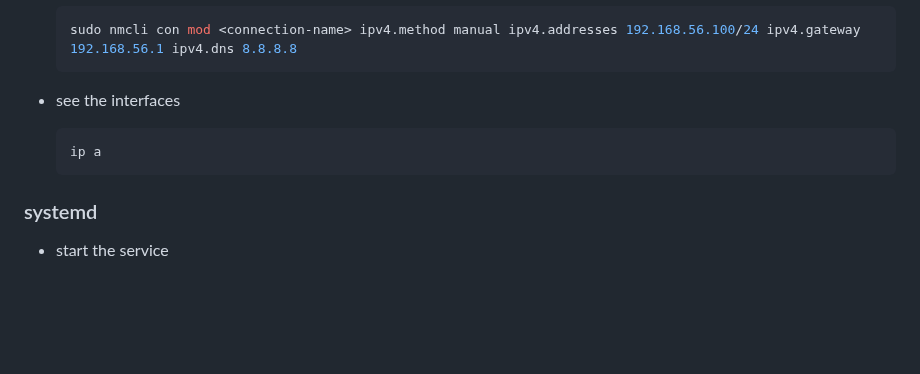
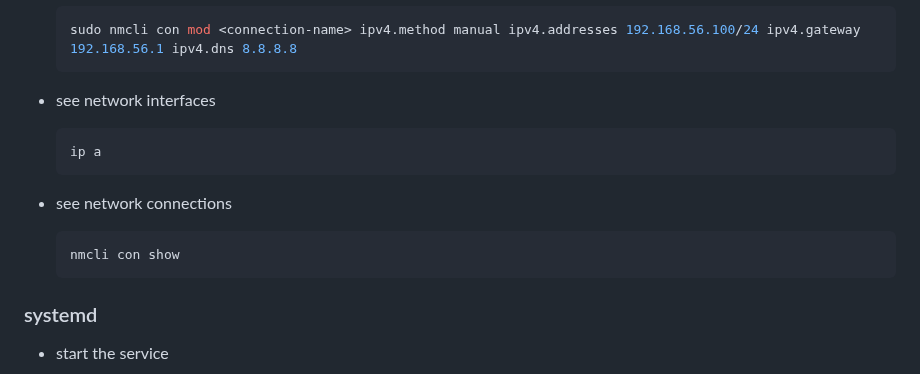
Before and after one commit to ay-ref/linux, a Markdown page: README.md, the part around the change. Drawn GitHub-style; blank space fills up the shorter version.

````diff
--- a/README.md
+++ b/README.md
@@ -256,10 +256,16 @@ kill %1
   sudo nmcli con mod <connection-name> ipv4.method manual ipv4.addresses 192.168.56.100/24 ipv4.gateway 192.168.56.1 ipv4.dns 8.8.8.8
   ```
 
-- see the interfaces
+- see network interfaces
 
   ```shell
   ip a
+  ```
+
+- see network connections
+
+  ```shell
+  nmcli con show
   ```
 
 ### systemd
````
